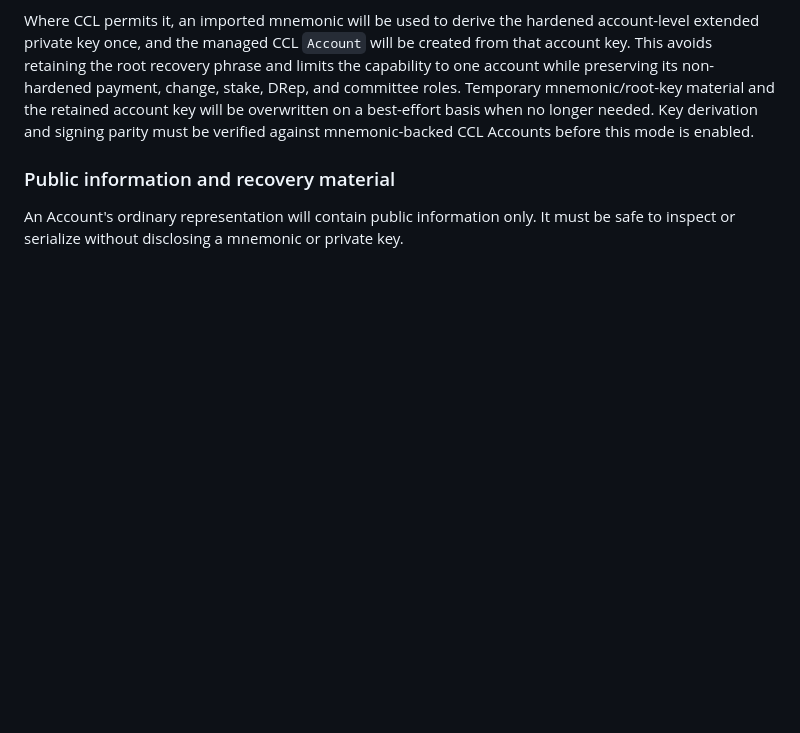
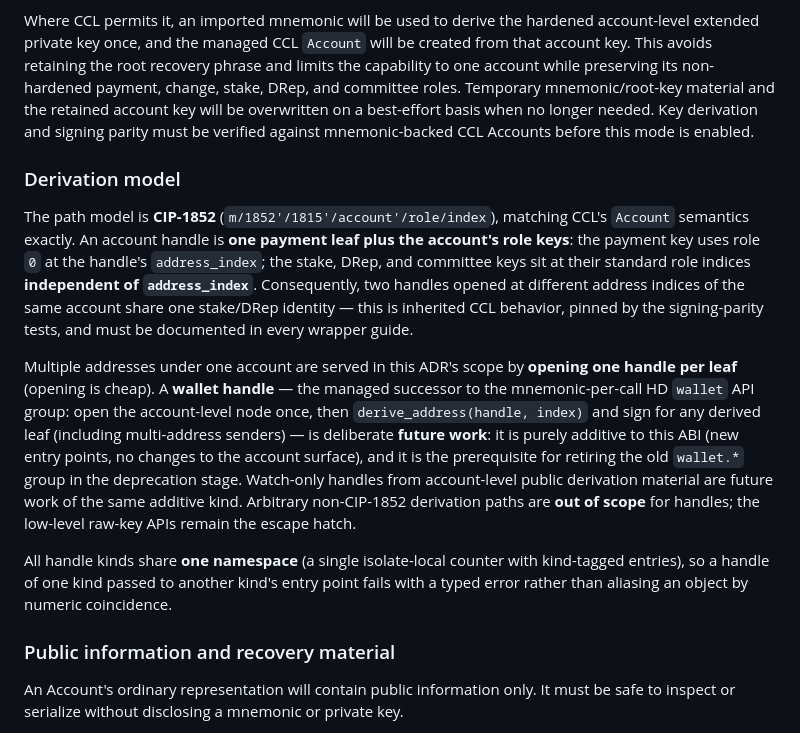
Before and after one commit to bloxbean/cardano-client-bindings, a Markdown page: docs/adr/0016-managed-account-signing-handles.md, the part around the change. GitHub-like rendering; blank space fills up the shorter version.

Commit message:
docs(adr-0016): derivation model — CIP-1852 leaves, wallet handles as additive future work
Writes down what was implicit before the wrapper APIs freeze it: the
path model is CIP-1852; an account handle is one payment leaf plus the
account's role keys, so handles at different address indices share one
stake/DRep identity (inherited CCL behavior, pinned by the parity
tests, to be documented in every wrapper guide). Multiple addresses are
served by one handle per leaf in this ADR's scope; wallet handles — the
managed successor to the mnemonic-per-call HD wallet.* group, and the
prerequisite for retiring it — are additive future work, as are
watch-only handles. Arbitrary non-CIP-1852 paths stay out of scope.
All handle kinds share one namespace (kind-tagged single counter) so a
wrong-kind handle fails typed instead of aliasing.

```diff
--- a/docs/adr/0016-managed-account-signing-handles.md
+++ b/docs/adr/0016-managed-account-signing-handles.md
@@ -103,6 +103,29 @@ non-hardened payment, change, stake, DRep, and committee roles. Temporary mnemon
 and the retained account key will be overwritten on a best-effort basis when no longer needed. Key
 derivation and signing parity must be verified against mnemonic-backed CCL Accounts before this mode
 is enabled.
+
+### Derivation model
+
+The path model is **CIP-1852** (`m/1852'/1815'/account'/role/index`), matching CCL's `Account`
+semantics exactly. An account handle is **one payment leaf plus the account's role keys**: the
+payment key uses role `0` at the handle's `address_index`; the stake, DRep, and committee keys sit
+at their standard role indices **independent of `address_index`**. Consequently, two handles opened
+at different address indices of the same account share one stake/DRep identity — this is inherited
+CCL behavior, pinned by the signing-parity tests, and must be documented in every wrapper guide.
+
+Multiple addresses under one account are served in this ADR's scope by **opening one handle per
+leaf** (opening is cheap). A **wallet handle** — the managed successor to the mnemonic-per-call HD
+`wallet` API group: open the account-level node once, then `derive_address(handle, index)` and sign
+for any derived leaf (including multi-address senders) — is deliberate **future work**: it is purely
+additive to this ABI (new entry points, no changes to the account surface), and it is the
+prerequisite for retiring the old `wallet.*` group in the deprecation stage. Watch-only handles from
+account-level public derivation material are future work of the same additive kind. Arbitrary
+non-CIP-1852 derivation paths are **out of scope** for handles; the low-level raw-key APIs remain
+the escape hatch.
+
+All handle kinds share **one namespace** (a single isolate-local counter with kind-tagged entries),
+so a handle of one kind passed to another kind's entry point fails with a typed error rather than
+aliasing an object by numeric coincidence.
 
 ### Public information and recovery material
 
```
